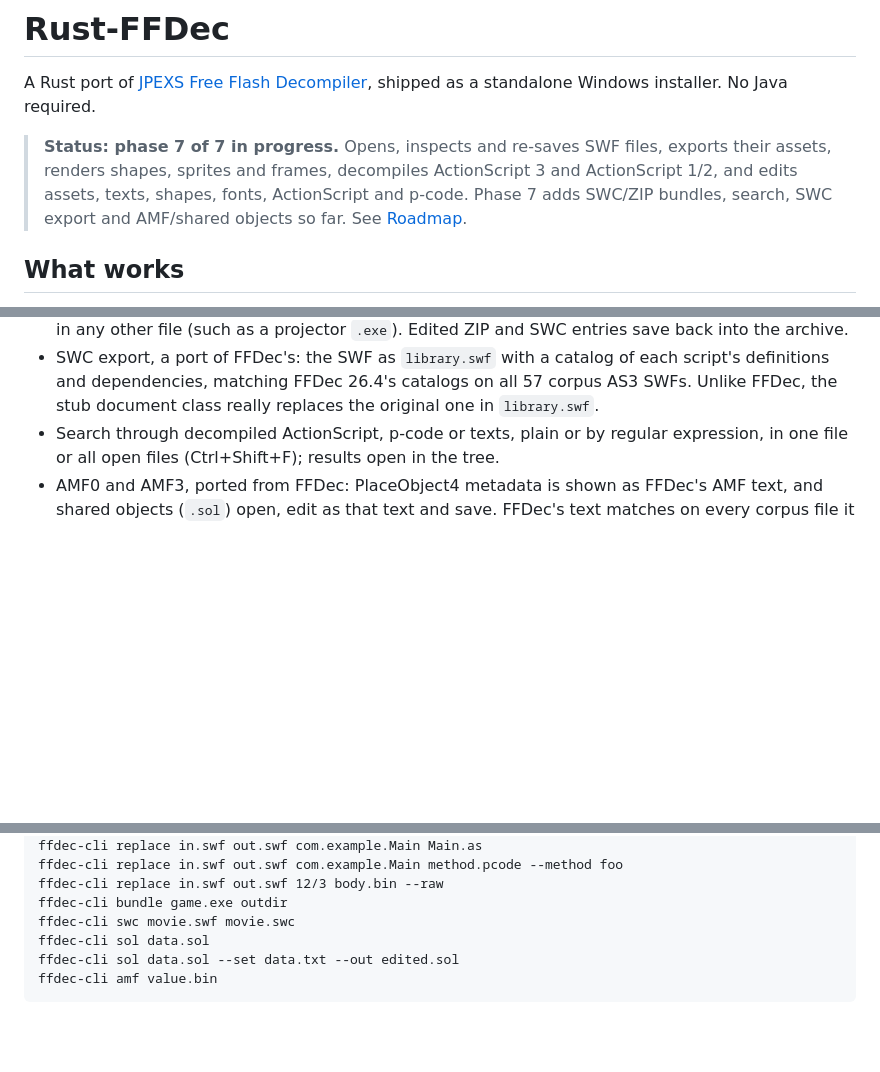
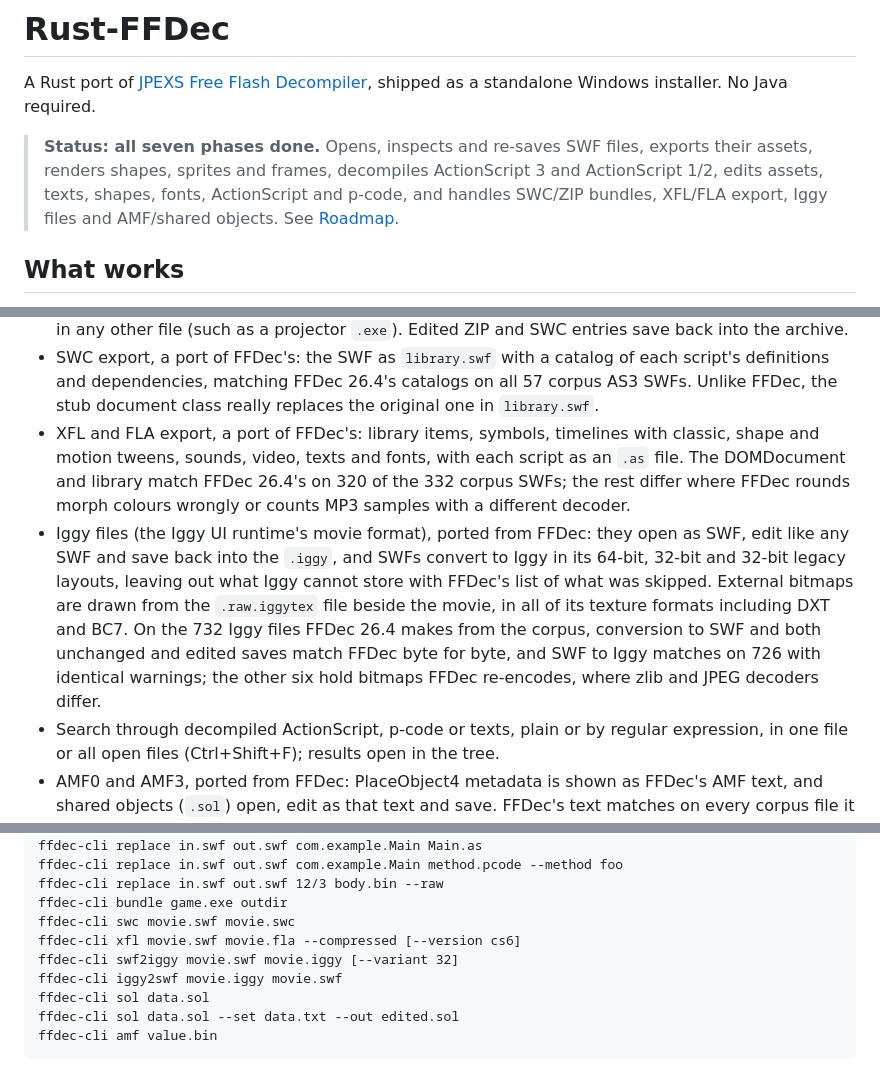
Before and after one commit to AallynReed/Lumen-SWF, a Markdown page: README.md, 3 parts joined by grey strips. GitHub-like rendering; blank space fills up the shorter version.

Commit message:
Document XFL/FLA export and Iggy support; phase 7 done

```diff
--- a/README.md
+++ b/README.md
@@ -2,7 +2,7 @@
 
 A Rust port of [JPEXS Free Flash Decompiler](https://github.com/jindrapetrik/jpexs-decompiler), shipped as a standalone Windows installer. No Java required.
 
-> **Status: phase 7 of 7 in progress.** Opens, inspects and re-saves SWF files, exports their assets, renders shapes, sprites and frames, decompiles ActionScript 3 and ActionScript 1/2, and edits assets, texts, shapes, fonts, ActionScript and p-code. Phase 7 adds SWC/ZIP bundles, search, SWC export and AMF/shared objects so far. See [Roadmap](#roadmap).
+> **Status: all seven phases done.** Opens, inspects and re-saves SWF files, exports their assets, renders shapes, sprites and frames, decompiles ActionScript 3 and ActionScript 1/2, edits assets, texts, shapes, fonts, ActionScript and p-code, and handles SWC/ZIP bundles, XFL/FLA export, Iggy files and AMF/shared objects. See [Roadmap](#roadmap).
 
 ## What works
 
@@ -39,6 +39,8 @@ A Rust port of [JPEXS Free Flash Decompiler](https://github.com/jindrapetrik/jpe
   - an edited AS3 method's stack, scope and register limits grow to fit its code. FFDec keeps the old limits, so its p-code edits can fail Flash Player's verifier.
 - Bundles, as in FFDec: every SWF in a ZIP, every library in an SWC's catalog, and SWFs embedded in any other file (such as a projector `.exe`). Edited ZIP and SWC entries save back into the archive.
 - SWC export, a port of FFDec's: the SWF as `library.swf` with a catalog of each script's definitions and dependencies, matching FFDec 26.4's catalogs on all 57 corpus AS3 SWFs. Unlike FFDec, the stub document class really replaces the original one in `library.swf`.
+- XFL and FLA export, a port of FFDec's: library items, symbols, timelines with classic, shape and motion tweens, sounds, video, texts and fonts, with each script as an `.as` file. The DOMDocument and library match FFDec 26.4's on 320 of the 332 corpus SWFs; the rest differ where FFDec rounds morph colours wrongly or counts MP3 samples with a different decoder.
+- Iggy files (the Iggy UI runtime's movie format), ported from FFDec: they open as SWF, edit like any SWF and save back into the `.iggy`, and SWFs convert to Iggy in its 64-bit, 32-bit and 32-bit legacy layouts, leaving out what Iggy cannot store with FFDec's list of what was skipped. External bitmaps are drawn from the `.raw.iggytex` file beside the movie, in all of its texture formats including DXT and BC7. On the 732 Iggy files FFDec 26.4 makes from the corpus, conversion to SWF and both unchanged and edited saves match FFDec byte for byte, and SWF to Iggy matches on 726 with identical warnings; the other six hold bitmaps FFDec re-encodes, where zlib and JPEG decoders differ.
 - Search through decompiled ActionScript, p-code or texts, plain or by regular expression, in one file or all open files (Ctrl+Shift+F); results open in the tree.
 - AMF0 and AMF3, ported from FFDec: PlaceObject4 metadata is shown as FFDec's AMF text, and shared objects (`.sol`) open, edit as that text and save. FFDec's text matches on every corpus file it can read, and files re-save byte for byte. Unlike FFDec, integral AMF3 doubles stay doubles when edited, duplicate keys are kept, and dates show in UTC.
 - Colliding AS3 names (two `public var a` in different namespaces) get FFDec's `#namespace` suffix.
@@ -79,6 +81,9 @@ ffdec-cli replace in.swf out.swf com.example.Main method.pcode --method foo
 ffdec-cli replace in.swf out.swf 12/3 body.bin --raw
 ffdec-cli bundle game.exe outdir
 ffdec-cli swc movie.swf movie.swc
+ffdec-cli xfl movie.swf movie.fla --compressed [--version cs6]
+ffdec-cli swf2iggy movie.swf movie.iggy [--variant 32]
+ffdec-cli iggy2swf movie.iggy movie.swf
 ffdec-cli sol data.sol
 ffdec-cli sol data.sol --set data.txt --out edited.sol
 ffdec-cli amf value.bin
```
Also changed, not shown: other parts of README.md (+1 -1 lines).
